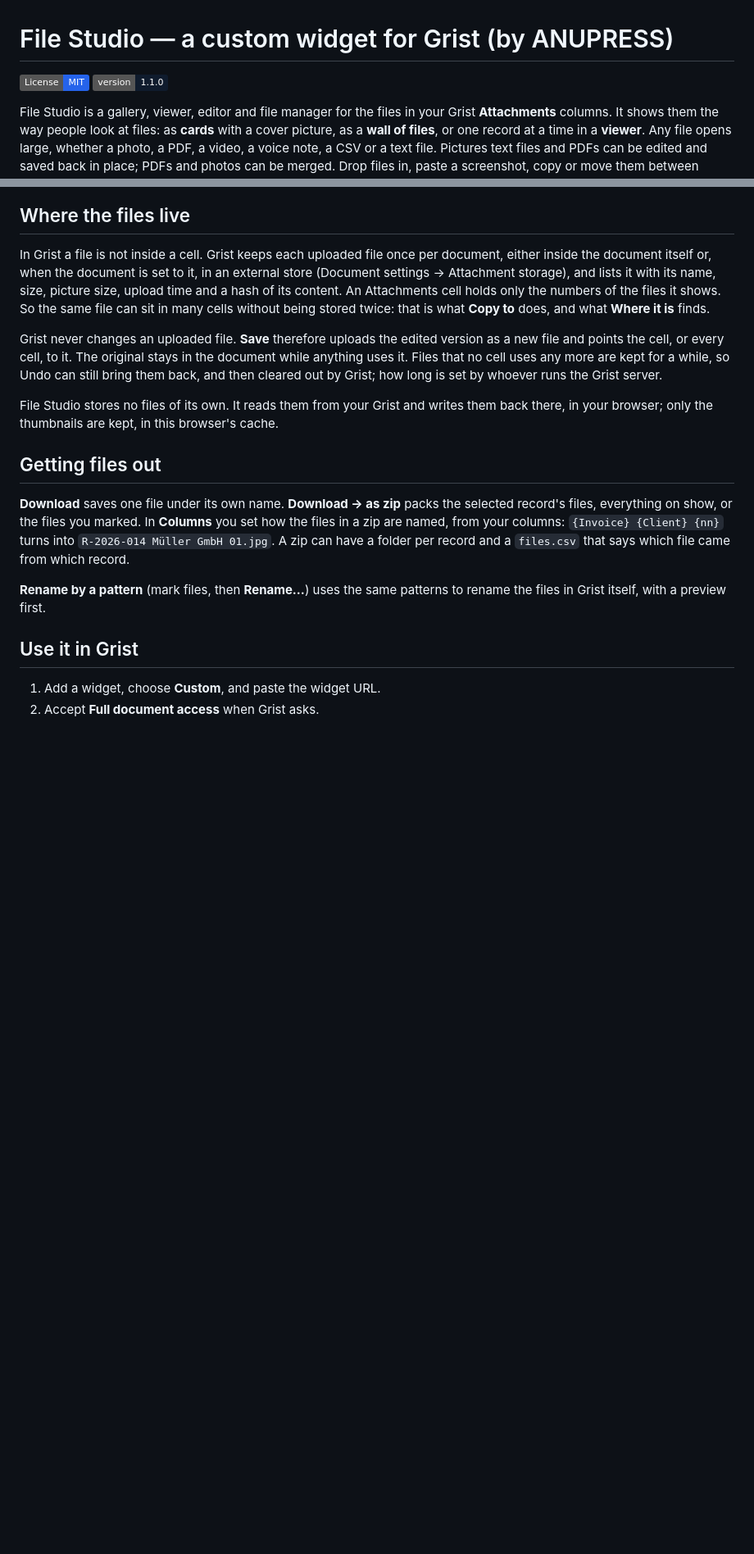
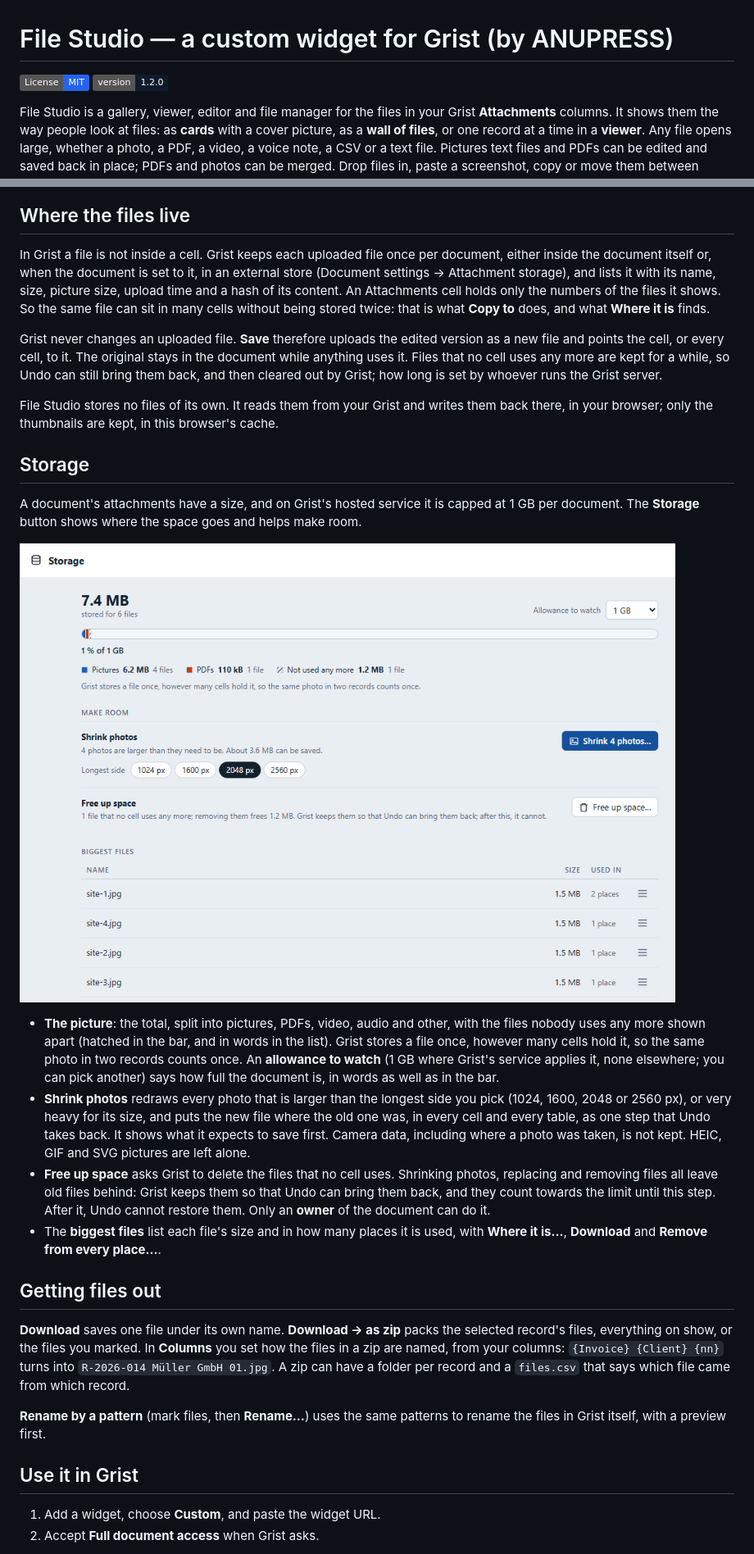
Before and after one commit to anupress/grist-file-studio, a Markdown page: README.md, 2 parts joined by grey strips. Shown at 82% size. Drawn GitHub-style; pictures changed too: docs/images/storage.png (added); badges without logos; blank space fills up the shorter version.

```diff
--- a/README.md
+++ b/README.md
@@ -1,7 +1,7 @@
 # File Studio — a custom widget for Grist (by ANUPRESS)
 
 [![License: MIT](https://img.shields.io/badge/License-MIT-2563EB.svg)](LICENSE)
-[![Version](https://img.shields.io/badge/version-1.1.0-0F1B2D.svg)](CHANGELOG.md)
+[![Version](https://img.shields.io/badge/version-1.2.0-0F1B2D.svg)](CHANGELOG.md)
 
 File Studio is a gallery, viewer, editor and file manager for the files in your Grist
 **Attachments** columns. It shows them the way people look at files:
@@ -207,6 +207,27 @@ cleared out by Grist; how long is set by whoever runs the Grist server.
 File Studio stores no files of its own. It reads them from your Grist and writes them back there,
 in your browser; only the thumbnails are kept, in this browser's cache.
 
+## Storage
+
+A document's attachments have a size, and on Grist's hosted service it is capped at 1 GB per document. The **Storage**
+button shows where the space goes and helps make room.
+
+![The Storage view: 7.4 MB in a document, the photos that could be smaller, the leftover files, the biggest files](docs/images/storage.png)
+
+- **The picture**: the total, split into pictures, PDFs, video, audio and other, with the files nobody uses any more shown
+  apart (hatched in the bar, and in words in the list). Grist stores a file once, however many cells hold it, so the same
+  photo in two records counts once. An **allowance to watch** (1 GB where Grist's service applies it, none elsewhere; you
+  can pick another) says how full the document is, in words as well as in the bar.
+- **Shrink photos** redraws every photo that is larger than the longest side you pick (1024, 1600, 2048 or 2560 px), or
+  very heavy for its size, and puts the new file where the old one was, in every cell and every table, as one step
+  that Undo takes back. It shows what it expects to save first. Camera data, including where a photo was taken, is not
+  kept. HEIC, GIF and SVG pictures are left alone.
+- **Free up space** asks Grist to delete the files that no cell uses. Shrinking photos, replacing and removing files all
+  leave old files behind: Grist keeps them so that Undo can bring them back, and they count towards the limit until
+  this step. After it, Undo cannot restore them. Only an **owner** of the document can do it.
+- The **biggest files** list each file's size and in how many places it is used, with **Where it is…**, **Download** and
+  **Remove from every place…**.
+
 ## Getting files out
 
 **Download** saves one file under its own name. **Download → as zip** packs the selected record's
```
Also changed, not shown: CHANGELOG.md (+23 -0 lines), 16 other files.
